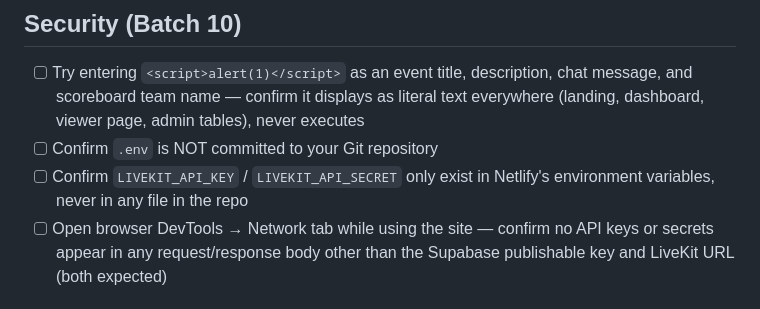
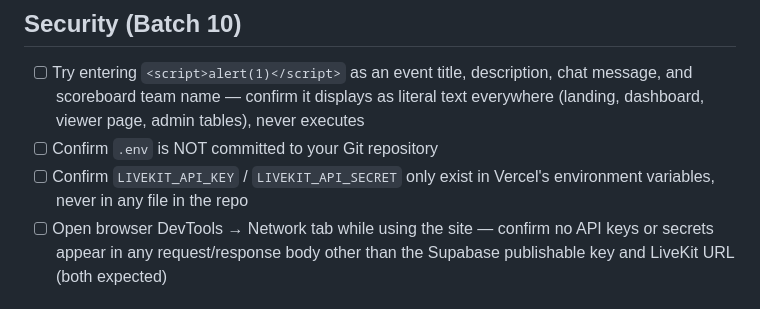
Before and after one commit to adedejimayowa27-gif/Mayorcity-LIVE, a Markdown page: TESTING.md, the part around the change. Rendered like a GitHub page.

```diff
--- a/TESTING.md
+++ b/TESTING.md
@@ -75,7 +75,7 @@ Check off what passes; anything that fails is a bug to fix before launch.
       page, admin tables), never executes
 - [ ] Confirm `.env` is NOT committed to your Git repository
 - [ ] Confirm `LIVEKIT_API_KEY` / `LIVEKIT_API_SECRET` only exist in
-      Netlify's environment variables, never in any file in the repo
+      Vercel's environment variables, never in any file in the repo
 - [ ] Open browser DevTools → Network tab while using the site — confirm
       no API keys or secrets appear in any request/response body other
       than the Supabase publishable key and LiveKit URL (both expected)
```
